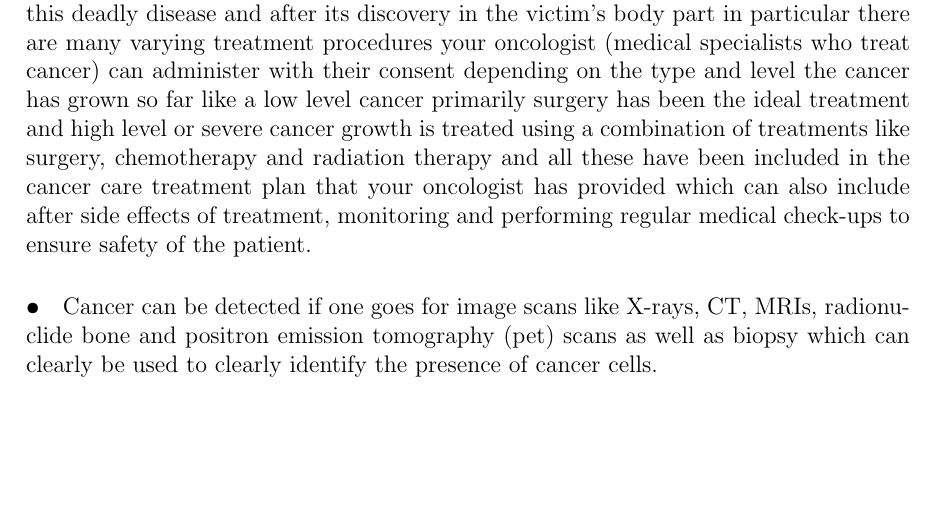
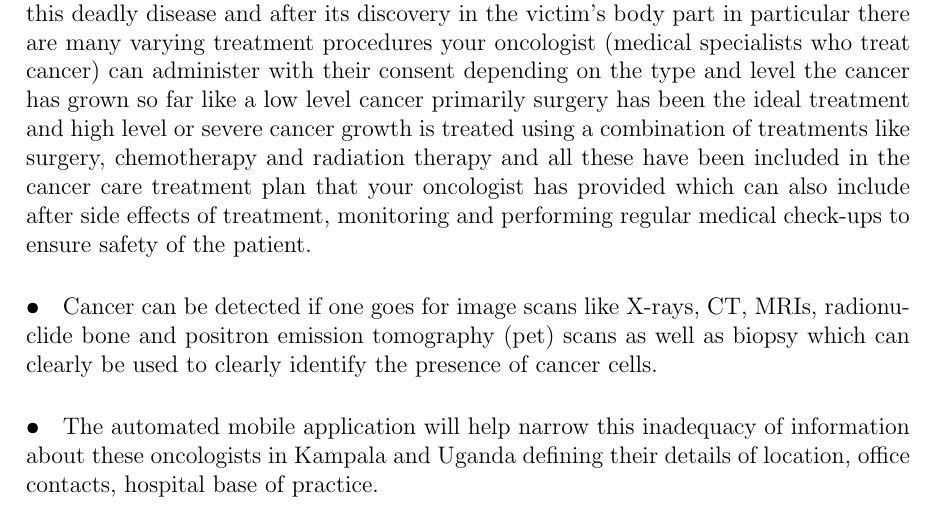
Before and after one commit to grouptwelf/Research-Methodology, a LaTeX document (Group proposal/proposal.tex): part of page 2 of 2, cut so that both start at the same text, the shorter picture padded with empty space. Compiled offline with pdfLaTeX.

Commit message:
Update proposal.tex

```diff
--- a/Group proposal/proposal.tex
+++ b/Group proposal/proposal.tex
@@ -52,4 +52,8 @@ Lecturer: ERNEST MWEBAZE \\
 
 \paragraph{•}Cancer can be detected if one goes for image scans like X-rays, CT, MRIs, radionuclide bone and positron emission tomography (pet) scans as well as biopsy which can clearly be used to clearly identify the presence of cancer cells.
 
+
+
+\paragraph{•}The automated mobile application will help narrow this inadequacy of information about these oncologists in Kampala and Uganda defining their details of location, office contacts, hospital base of practice.
+
 \end{document}
```
